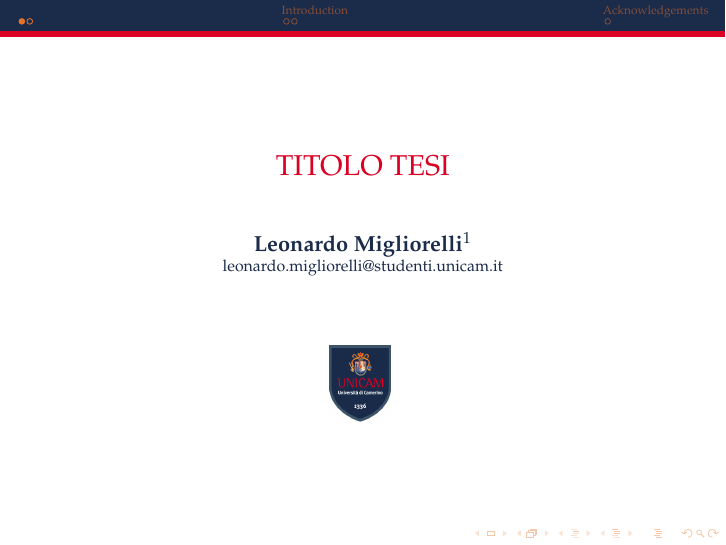
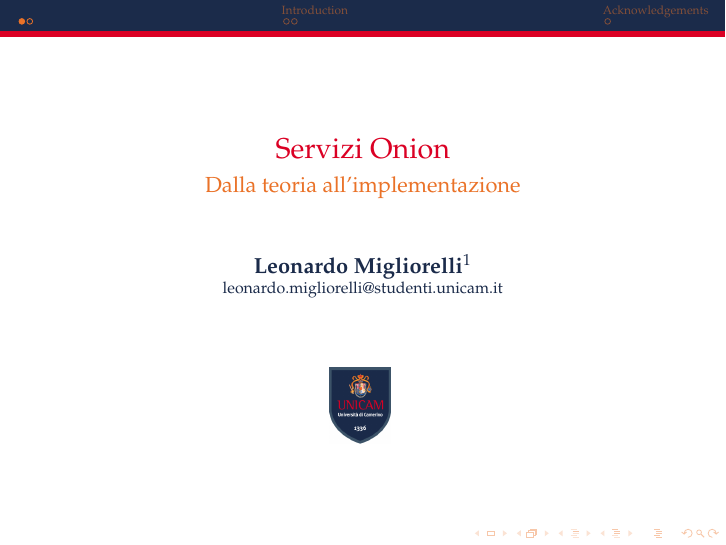
Before and after one commit to Glydric/TesiTriennale, LaTeX slides (latex/presentation/slide.tex): page 1 of 5. Compiled offline with pdfLaTeX.

Commit message:
renamings

```diff
--- a/latex/presentation/rucco_8.tex
+++ b/latex/presentation/slide.tex
@@ -55,8 +55,8 @@
 %%%%%%%%%%%%%%%%%%%%%%%%%%%%%%%%%%%%%%%%%%%%%%%%%%%%%%
 \section{\scshape}
 \begin{frame}
-\title{\color{redUnicam}{TITOLO TESI}}
-%\subtitle{SUBTITLE}
+\title{\color{redUnicam}{Servizi Onion}}
+\subtitle{Dalla teoria all’implementazione}
 \begin{center}
 %\author{
 %	Matteo Rucco\\
```
Also changed, not shown: latex/presentation/rucco_8.pdf (deleted), latex/presentation/slide.pdf (added).
